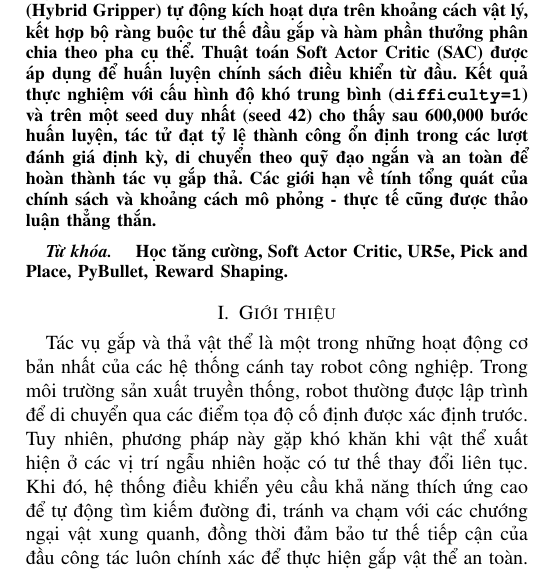
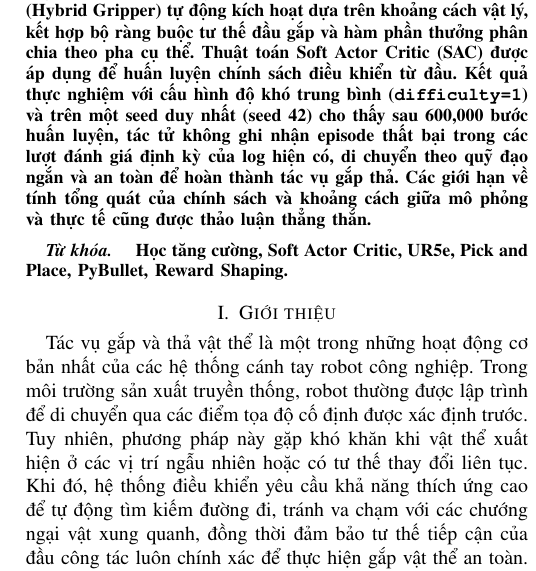
Before and after one commit to Elsa9999/Robot_cuoiky, a LaTeX paper (docs/paper/main.tex): part of one column of page 1 of 9, cut so that both start at the same text. Compiled offline with pdfLaTeX.

Commit message:
docs(paper): polish abstract phrasing and remove hyphen in Vietnamese text

```diff
--- a/docs/paper/main.tex
+++ b/docs/paper/main.tex
@@ -47,7 +47,7 @@ n22dcdk008@student.ptithcm.edu.vn}
 \maketitle
 
 \begin{abstract}
-Bài báo trình bày về việc xây dựng môi trường học tăng cường cho robot UR5e thực hiện tác vụ gắp thả vật thể trong mô phỏng vật lý PyBullet. Tác vụ được mô hình hóa xấp xỉ theo quy trình quyết định Markov với không gian quan sát 20 chiều và không gian hành động liên tục 7 chiều. Để giải quyết các thách thức về sự thưa thớt của phần thưởng và hiện tượng tối ưu hóa sai lệch, chúng tôi đề xuất cơ chế tay gắp lai (Hybrid Gripper) tự động kích hoạt dựa trên khoảng cách vật lý, kết hợp bộ ràng buộc tư thế đầu gắp và hàm phần thưởng phân chia theo pha cụ thể. Thuật toán Soft Actor Critic (SAC) được áp dụng để huấn luyện chính sách điều khiển từ đầu. Kết quả thực nghiệm với cấu hình độ khó trung bình (\texttt{difficulty=1}) và trên một seed duy nhất (seed 42) cho thấy sau 600,000 bước huấn luyện, tác tử đạt tỷ lệ thành công ổn định trong các lượt đánh giá định kỳ, di chuyển theo quỹ đạo ngắn và an toàn để hoàn thành tác vụ gắp thả. Các giới hạn về tính tổng quát của chính sách và khoảng cách mô phỏng - thực tế cũng được thảo luận thẳng thắn.
+Bài báo trình bày về việc xây dựng môi trường học tăng cường cho robot UR5e thực hiện tác vụ gắp thả vật thể trong mô phỏng vật lý PyBullet. Tác vụ được mô hình hóa xấp xỉ theo quy trình quyết định Markov với không gian quan sát 20 chiều và không gian hành động liên tục 7 chiều. Để giải quyết các thách thức về sự thưa thớt của phần thưởng và hiện tượng tối ưu hóa sai lệch, chúng tôi đề xuất cơ chế tay gắp lai (Hybrid Gripper) tự động kích hoạt dựa trên khoảng cách vật lý, kết hợp bộ ràng buộc tư thế đầu gắp và hàm phần thưởng phân chia theo pha cụ thể. Thuật toán Soft Actor Critic (SAC) được áp dụng để huấn luyện chính sách điều khiển từ đầu. Kết quả thực nghiệm với cấu hình độ khó trung bình (\texttt{difficulty=1}) và trên một seed duy nhất (seed 42) cho thấy sau 600,000 bước huấn luyện, tác tử không ghi nhận episode thất bại trong các lượt đánh giá định kỳ của log hiện có, di chuyển theo quỹ đạo ngắn và an toàn để hoàn thành tác vụ gắp thả. Các giới hạn về tính tổng quát của chính sách và khoảng cách giữa mô phỏng và thực tế cũng được thảo luận thẳng thắn.
 \end{abstract}
 
 \begin{IEEEkeywords}
```
Also changed, not shown: 1 other file.
